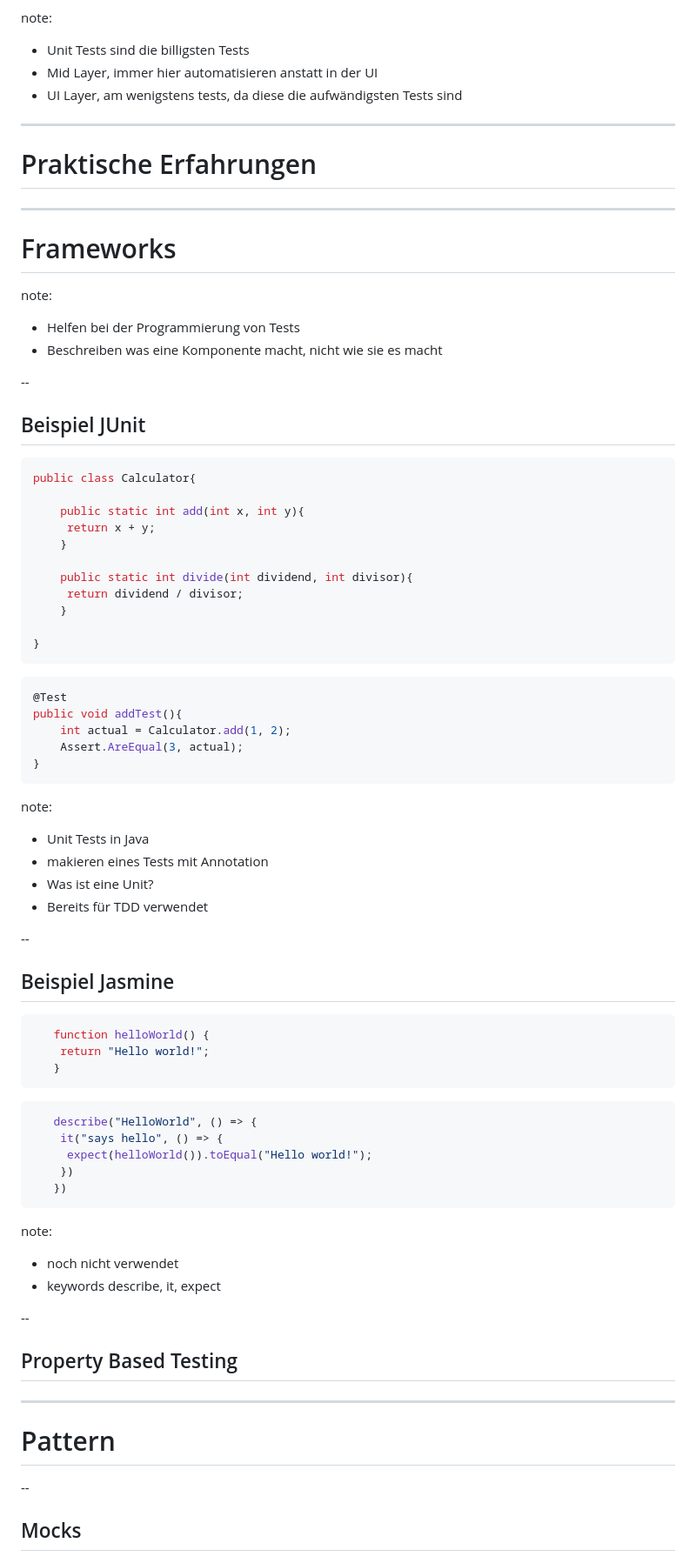
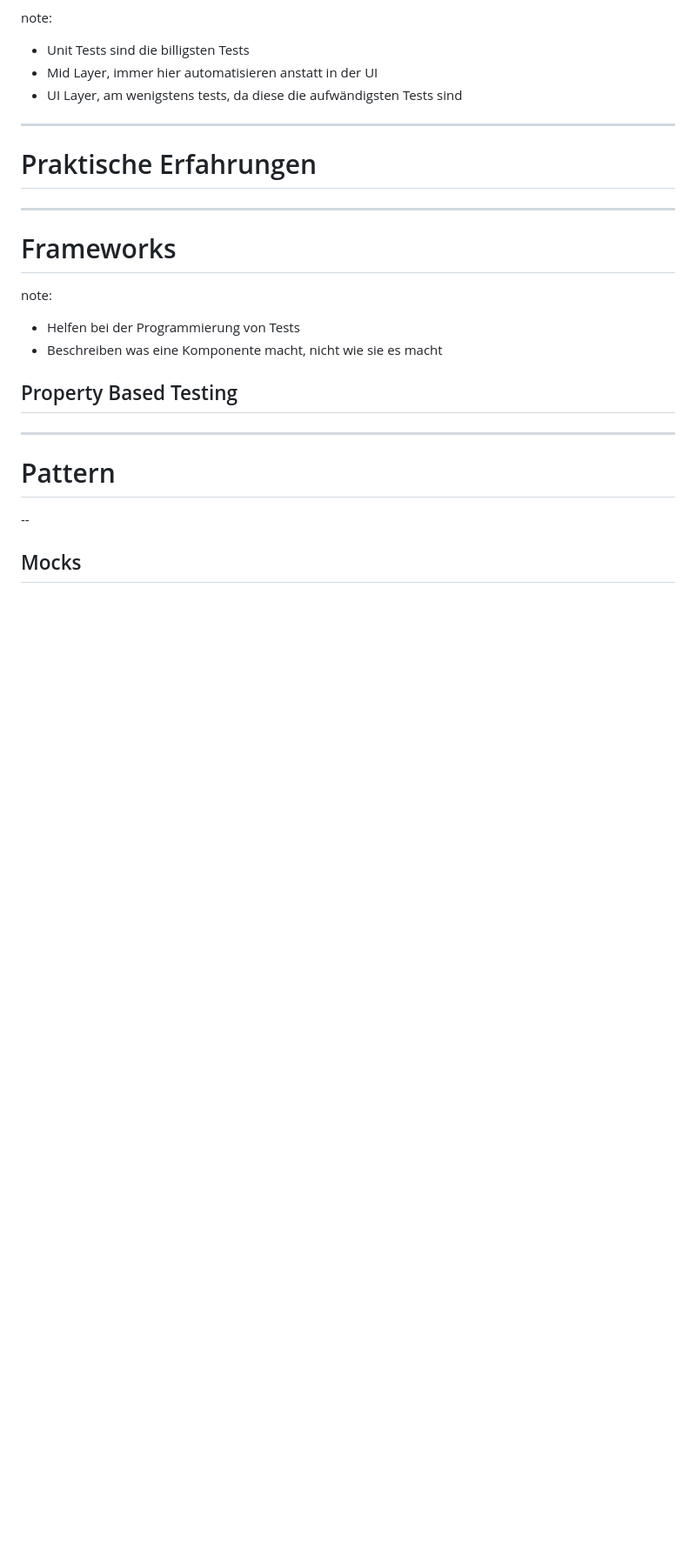
Before and after one commit to BrennerT/presentationTDD, a Markdown page: markdown/adhoc.md, the part around the change printed below. Shown: that part at 87% size. Drawn GitHub-style; blank space fills up the shorter version.

````diff
--- a/markdown/adhoc.md
+++ b/markdown/adhoc.md
@@ -138,66 +164,6 @@ note:
 - Helfen bei der Programmierung von Tests
 - Beschreiben was eine Komponente macht, nicht wie sie es macht
 
---
-
-## Beispiel JUnit
-
-```Java
-public class Calculator{
-
-    public static int add(int x, int y){
-     return x + y;
-    }
-
-    public static int divide(int dividend, int divisor){
-     return dividend / divisor;
-    }
-
-}
-```
-<!-- .element: class="fragment" width="200px"-->
-
-```Java
-@Test
-public void addTest(){
-    int actual = Calculator.add(1, 2);
-    Assert.AreEqual(3, actual);
-}
-```
-<!-- .element: class="fragment" width="200px"-->
-
-note:
-- Unit Tests in Java
-- makieren eines Tests mit Annotation
-- Was ist eine Unit?
-- Bereits für TDD verwendet
-
---
-
-## Beispiel Jasmine
-
-```JavaScript
-   function helloWorld() {
-    return "Hello world!";
-   }
-```
-<!-- .element: class="fragment" -->
-
-```JavaScript
-   describe("HelloWorld", () => {
-    it("says hello", () => {
-     expect(helloWorld()).toEqual("Hello world!");
-    })
-   })
-```
-<!-- .element: class="fragment" -->
-
-note:
-- noch nicht verwendet
-- keywords describe, it, expect
-
---
-
 ## Property Based Testing
 
 ---
````
Also changed, not shown: other parts of markdown/adhoc.md (+40 -12 lines), img/end-to-end-example.png (added), img/integration-test.jpg (added).
